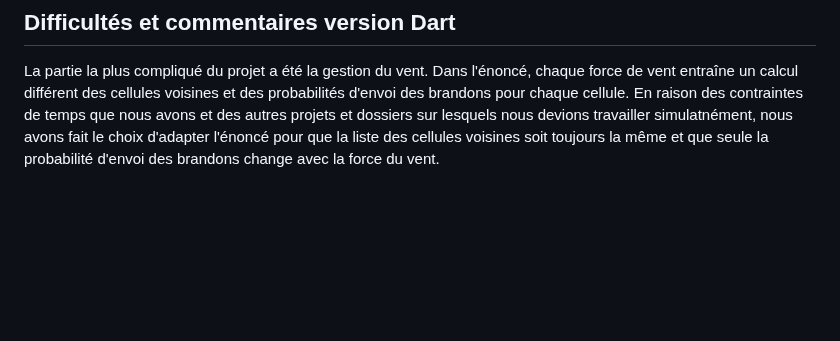
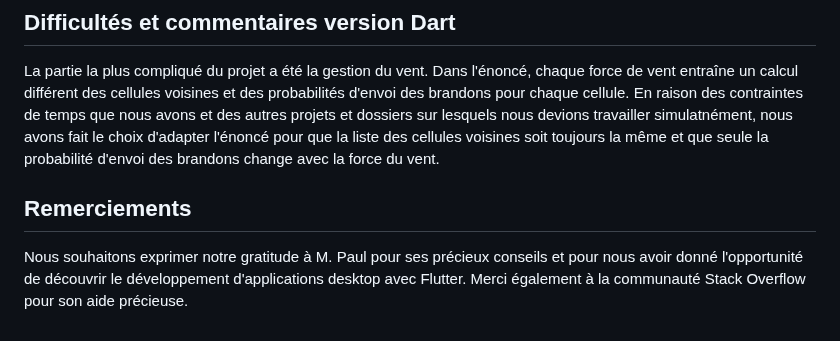
Before and after one commit to LolaHeurtevin/simulation-de-feux-de-foret, a Markdown page: README.md, the part around the change. Drawn GitHub-style; blank space fills up the shorter version.

Commit message:
Update README.md ( Remerciements )

```diff
--- a/README.md
+++ b/README.md
@@ -60,3 +60,6 @@ Lien vers le cahier des charges : https://docs.google.com/document/d/1S-3BDyFjcK
 ## Difficultés et commentaires version Dart
 
 La partie la plus compliqué du projet a été la gestion du vent. Dans l'énoncé, chaque force de vent entraîne un calcul différent des cellules voisines et des probabilités d'envoi des brandons pour chaque cellule. En raison des contraintes de temps que nous avons et des autres projets et dossiers sur lesquels nous devions travailler simulatnément, nous avons fait le choix d'adapter l'énoncé pour que la liste des cellules voisines soit toujours la même et que seule la probabilité d'envoi des brandons change avec la force du vent.
+
+## Remerciements
+Nous souhaitons exprimer notre gratitude à M. Paul pour ses précieux conseils et pour nous avoir donné l'opportunité de découvrir le développement d'applications desktop avec Flutter. Merci également à la communauté Stack Overflow pour son aide précieuse.
```
